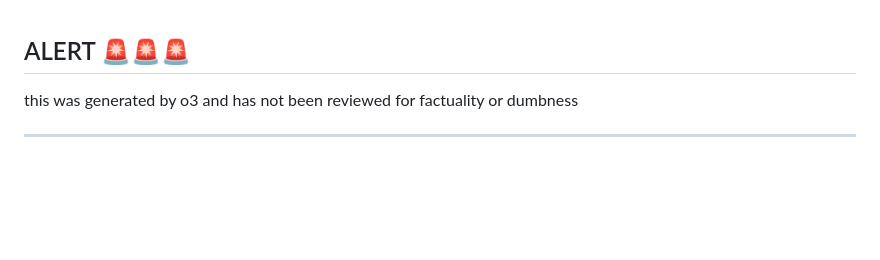
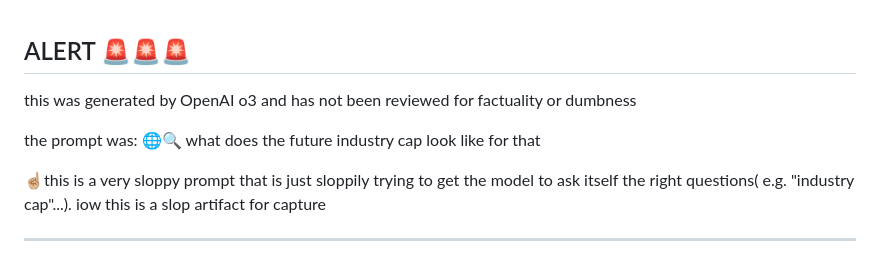
Before and after one commit to bobsawey/clstrfck, a Markdown page: fiber/landmark_1.md, the part around the change. GitHub-like rendering; blank space fills up the shorter version.

```diff
--- a/fiber/landmark_1.md
+++ b/fiber/landmark_1.md
@@ -1,5 +1,11 @@
 ## ALERT 🚨🚨🚨
-this was generated by o3 and has not been reviewed for factuality or dumbness
+this was generated by OpenAI o3 and has not been reviewed for factuality or dumbness
+
+the prompt was: 🌐🔍 what does the future industry cap look like for that
+
+☝🏼this is a very sloppy prompt that is just sloppily trying to get the model to ask itself the right questions( e.g. "industry cap"...). iow this is a slop artifact for capture
+
+
 
 ---
 
```
